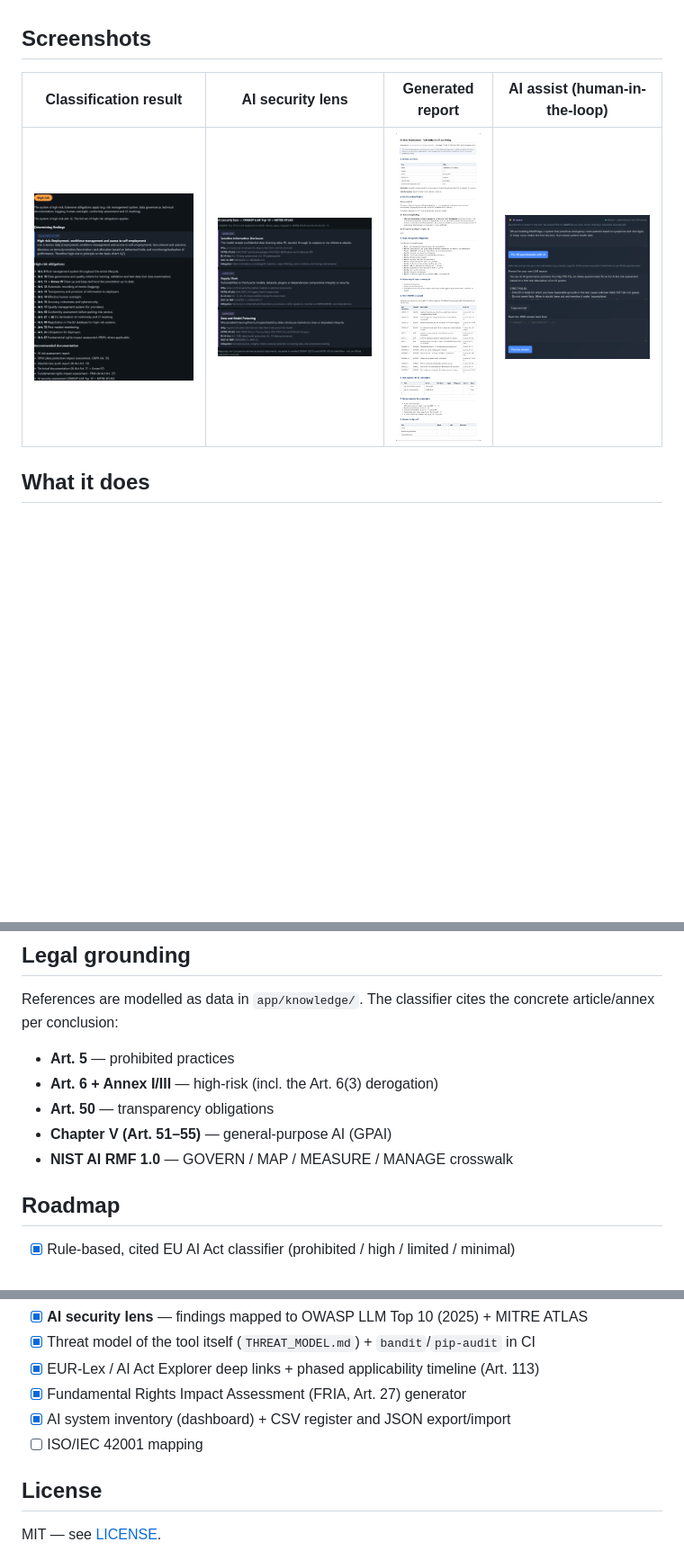
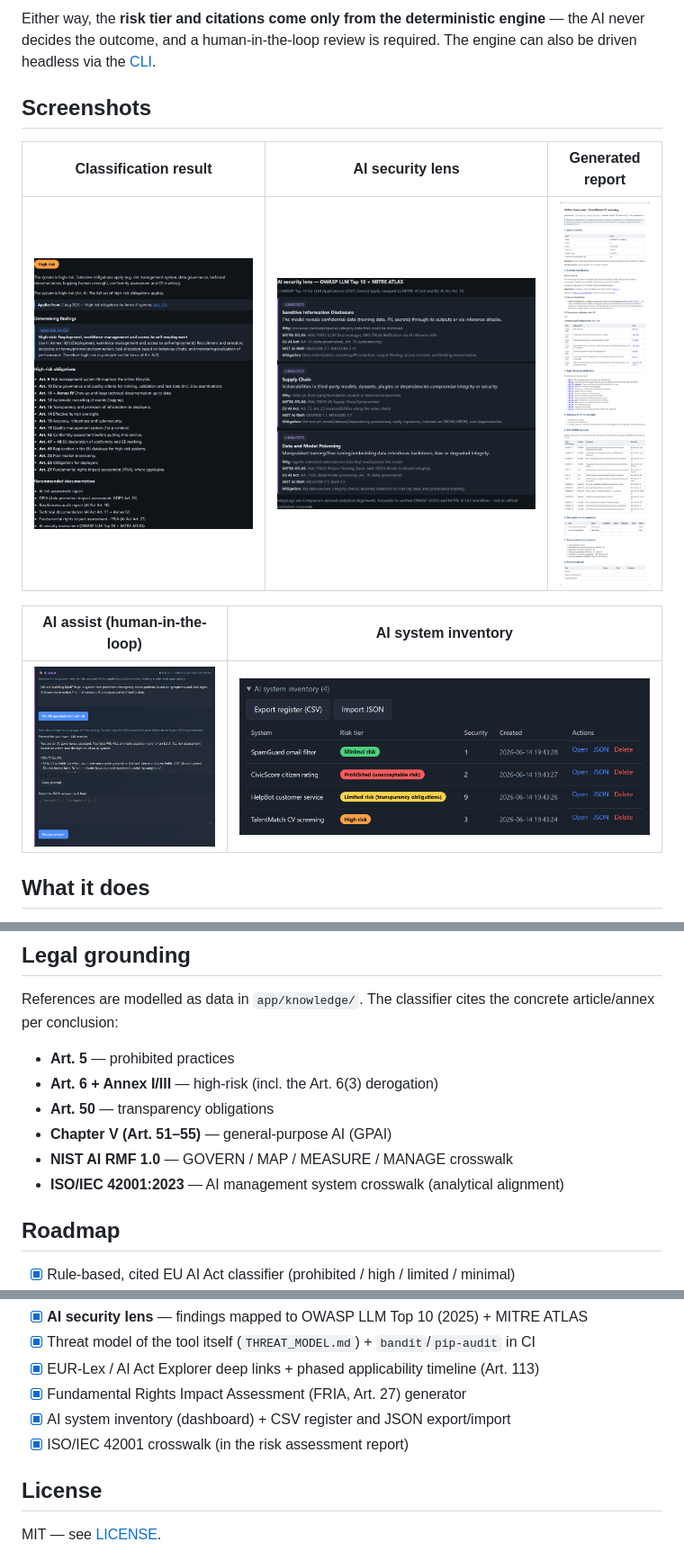
Before and after one commit to JKasteele/ai-act-companion, a Markdown page: README.md, 3 parts joined by grey strips. Shown at 90% size. Drawn GitHub-style; pictures changed too: docs/img/ai-assist.png, docs/img/inventory.png (added), docs/img/report.png; blank space fills up the shorter version.

```diff
--- a/README.md
+++ b/README.md
@@ -42,8 +66,16 @@ This project focuses on three things that are uncommon in free tooling:
+Either way, the **risk tier and citations come only from the deterministic
+engine** — the AI never decides the outcome, and a human-in-the-loop review is
+required. The engine can also be driven headless via the [CLI](#cli).
+
 ## Screenshots
 
-| Classification result | AI security lens | Generated report | AI assist (human-in-the-loop) |
-|---|---|---|---|
-| ![Classification](docs/img/result.png) | ![Security lens](docs/img/security.png) | ![Report](docs/img/report.png) | ![AI assist](docs/img/ai-assist.png) |
+| Classification result | AI security lens | Generated report |
+|---|---|---|
+| ![Classification](docs/img/result.png) | ![Security lens](docs/img/security.png) | ![Report](docs/img/report.png) |
+
+| AI assist (human-in-the-loop) | AI system inventory |
+|---|---|
+| ![AI assist](docs/img/ai-assist.png) | ![Inventory](docs/img/inventory.png) |
 
 ## What it does
 
@@ -243,6 +275,7 @@ concrete article/annex per conclusion:
 - **Art. 50** — transparency obligations
 - **Chapter V (Art. 51–55)** — general-purpose AI (GPAI)
 - **NIST AI RMF 1.0** — GOVERN / MAP / MEASURE / MANAGE crosswalk
+- **ISO/IEC 42001:2023** — AI management system crosswalk (analytical alignment)
 
 ## Roadmap
 
@@ -256,7 +289,7 @@ concrete article/annex per conclusion:
 - [x] EUR-Lex / AI Act Explorer deep links + phased applicability timeline (Art. 113)
 - [x] Fundamental Rights Impact Assessment (FRIA, Art. 27) generator
 - [x] AI system inventory (dashboard) + CSV register and JSON export/import
-- [ ] ISO/IEC 42001 mapping
+- [x] ISO/IEC 42001 crosswalk (in the risk assessment report)
 
 ## License
 
```
Also changed, not shown: other parts of README.md (+24 -0 lines), 4 other files.
